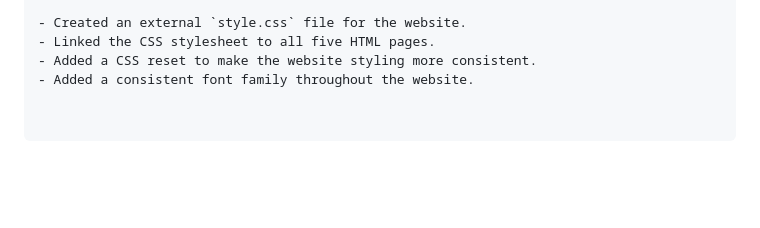
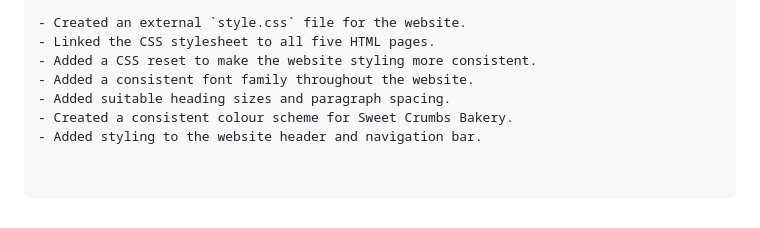
Before and after one commit to Theo123-maker/Sweet-crumbs-bakery-by-Theo, a Markdown page: README.md, the part around the change. GitHub-like rendering; blank space fills up the shorter version.

Commit message:
Update README with new styling features

```diff
--- a/README.md
+++ b/README.md
@@ -209,3 +209,6 @@ The following changes were made during Part 2 of the project:
 - Linked the CSS stylesheet to all five HTML pages.
 - Added a CSS reset to make the website styling more consistent.
 - Added a consistent font family throughout the website.
+- Added suitable heading sizes and paragraph spacing.
+- Created a consistent colour scheme for Sweet Crumbs Bakery.
+- Added styling to the website header and navigation bar.
```
